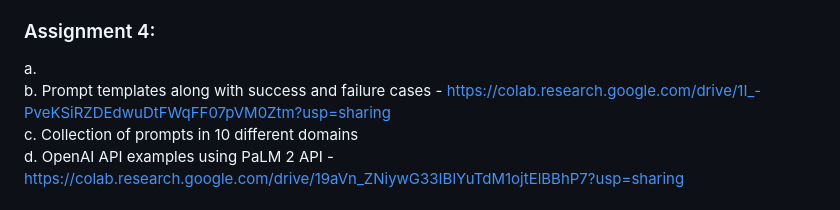
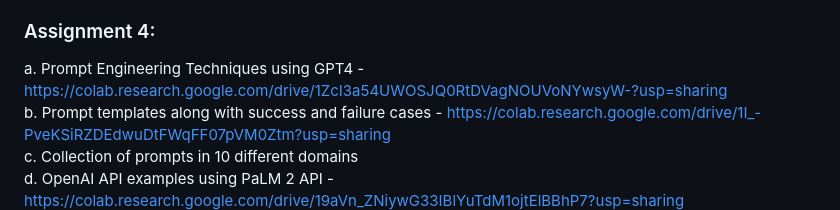
Before and after one commit to kotharisanjana/CMPE297_SpecialTopics_Fall2023, a Markdown page: README.md, the part around the change. Drawn GitHub-style.

```diff
--- a/README.md
+++ b/README.md
@@ -38,7 +38,7 @@ c.  Prompt library using pinecone langchain - It is a flask application that is
 &nbsp; &nbsp; iii. To run the app: flask --app app run
 
 ### Assignment 4:
-a. <br>
+a. Prompt Engineering Techniques using GPT4 - https://colab.research.google.com/drive/1ZcI3a54UWOSJQ0RtDVagNOUVoNYwsyW-?usp=sharing <br>
 b. Prompt templates along with success and failure cases - https://colab.research.google.com/drive/1I_-PveKSiRZDEdwuDtFWqFF07pVM0Ztm?usp=sharing <br>
 c. Collection of prompts in 10 different domains <br>
 d. OpenAI API examples using PaLM 2 API -  https://colab.research.google.com/drive/19aVn_ZNiywG33IBlYuTdM1ojtElBBhP7?usp=sharing <br>
```
